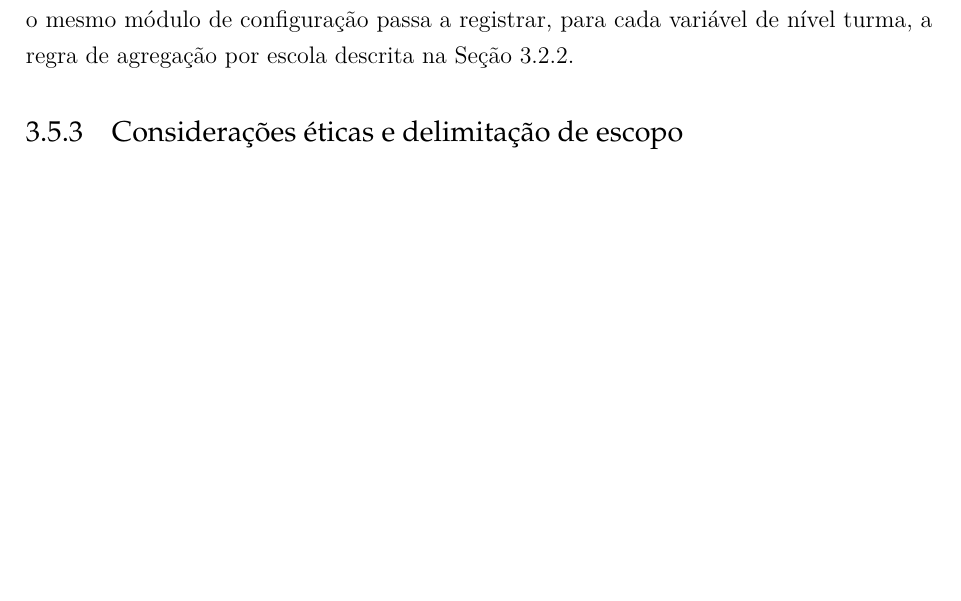
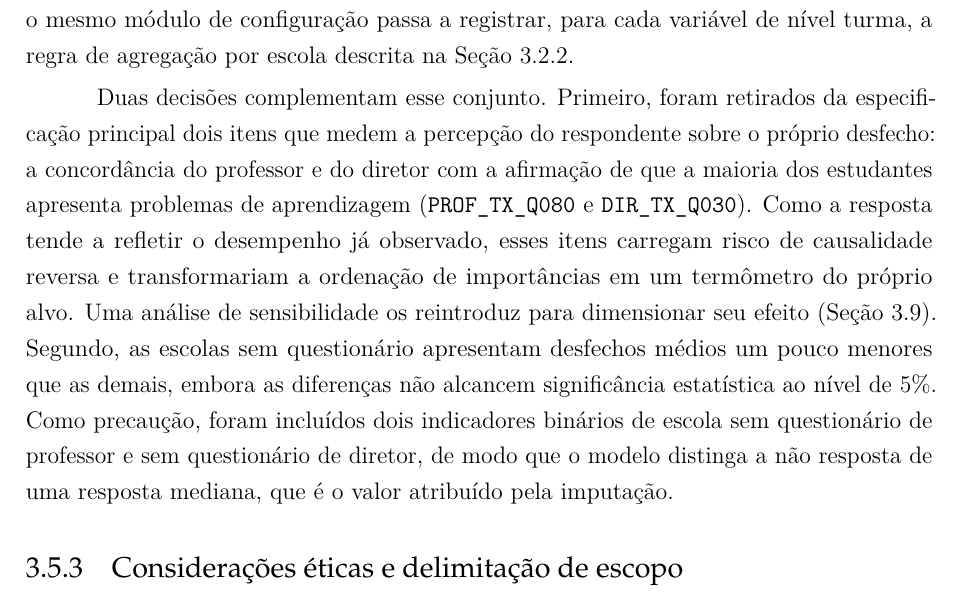
Before and after one commit to NercinoN21/tcc-alfabetizacao-saeb-ml, a LaTeX thesis (monografia/projeto.tex, which reads monografia/capitulos/principal.tex): part of page 30 of 42, cut so that both start at the same text, the shorter picture padded with empty space. Compiled offline with pdfLaTeX.

Commit message:
docs(metodologia): declara a exclusão dos itens de percepção e os indicadores de ausência
PROF_TX_Q080 e DIR_TX_Q030 saem da especificação principal por risco de
causalidade reversa e voltam numa análise de sensibilidade. Escolas sem
questionário de professor ou de diretor ganham indicadores próprios, por
precaução: têm desfechos médios um pouco menores, sem significância a 5%.

```diff
--- a/monografia/capitulos/principal.tex
+++ b/monografia/capitulos/principal.tex
@@ -1189,6 +1189,22 @@ da escola como unidade de análise, o mesmo módulo de configuração passa a
 registrar, para cada variável de nível turma, a regra de agregação por
 escola descrita na Seção~\ref{sec:agregacao}.
 
+Duas decisões complementam esse conjunto. Primeiro, foram retirados da
+especificação principal dois itens que medem a percepção do respondente
+sobre o próprio desfecho: a concordância do professor e do diretor com a
+afirmação de que a maioria dos estudantes apresenta problemas de
+aprendizagem (\texttt{PROF\_TX\_Q080} e \texttt{DIR\_TX\_Q030}). Como a
+resposta tende a refletir o desempenho já observado, esses itens carregam
+risco de causalidade reversa e transformariam a ordenação de importâncias
+em um termômetro do próprio alvo. Uma análise de sensibilidade os
+reintroduz para dimensionar seu efeito (Seção~\ref{sec:robustez}). Segundo, as escolas sem
+questionário apresentam desfechos médios um pouco menores que as demais,
+embora as diferenças não alcancem significância estatística ao nível de
+5\%. Como precaução, foram incluídos dois
+indicadores binários de escola sem questionário de professor e sem
+questionário de diretor, de modo que o modelo distinga a não resposta de
+uma resposta mediana, que é o valor atribuído pela imputação.
+
 \subsection{Considerações éticas e delimitação de escopo}
 \label{sec:etica}
 
```
